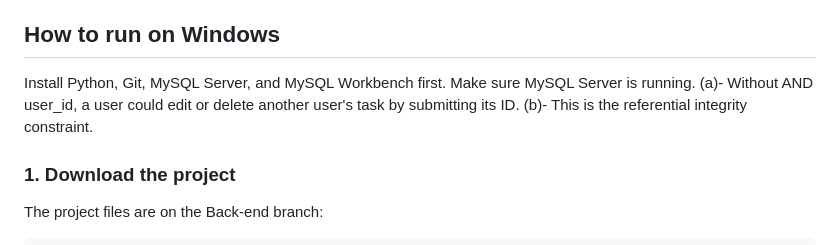
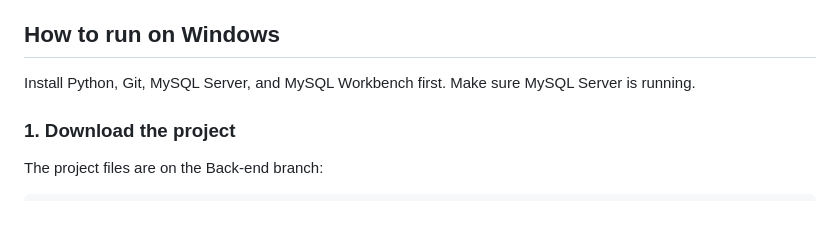
Before and after one commit to omartamer-cpu/Website-Demo-lab, a Markdown page: README.md, the part around the change. GitHub-like rendering; blank space fills up the shorter version.

Commit message:
Update README
Removed unnecessary notes about user_id and referential integrity.

```diff
--- a/README.md
+++ b/README.md
@@ -33,8 +33,6 @@ A website where users can create an account, log in, and manage their own tasks.
 ## How to run on Windows
 
 Install Python, Git, MySQL Server, and MySQL Workbench first. Make sure MySQL Server is running.
-(a)- Without AND user_id, a user could edit or delete another user's task by submitting its ID.
-(b)- This is the referential integrity constraint.
 
 ### 1. Download the project
 
```
